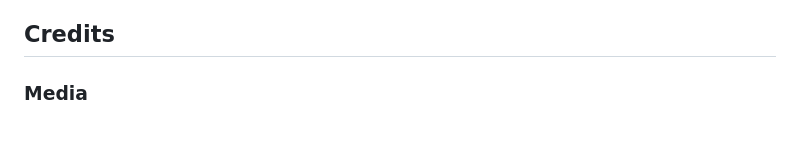
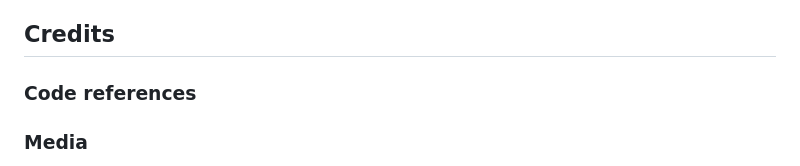
Before and after one commit to MrMarlonM/project-turmeric, a Markdown page: README.md, the part around the change. Rendered like a GitHub page; blank space fills up the shorter version.

Commit message:
Add to readme section about used tools and programs

```diff
--- a/README.md
+++ b/README.md
@@ -86,6 +86,11 @@ The website got deployed to GitHub pages. Following are the steps taken:
 
 
 ## Credits
+
+### Code references
+
+
+
 ### Media
 [turmeric-art](https://pixabay.com/de/illustrations/kurkuma-w%C3%BCrzen-k%C3%BCche-komponente-8397097/)
 [favicon image](https://pixabay.com/de/vectors/kurkuma-w%C3%BCrzen-wurzel-w%C3%BCrze-gesund-2511399/)
```
